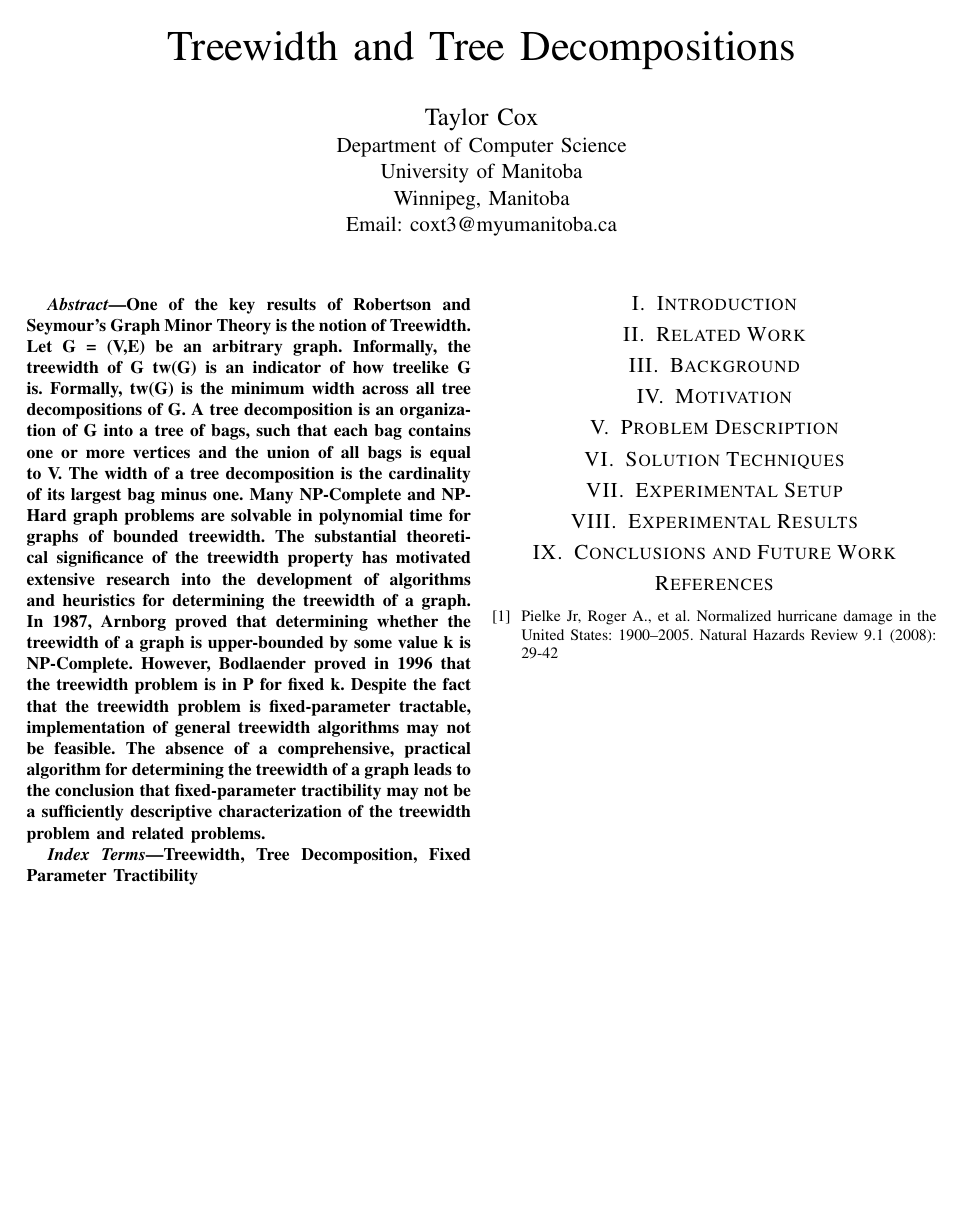
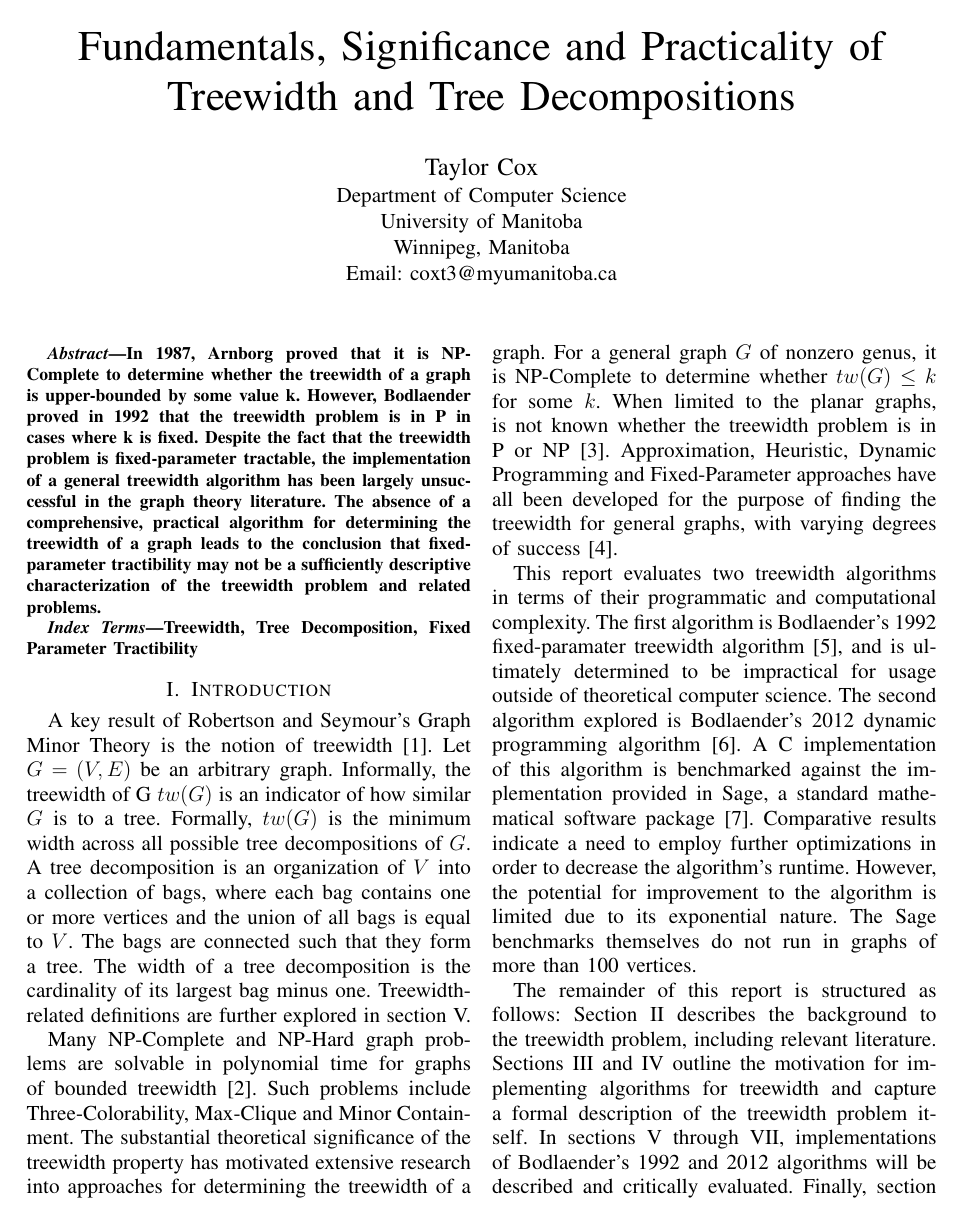
Before and after one commit to CoxT9/GraphTheory-Project, a LaTeX paper (Report/report.tex): the whole page before the commit and page 1 of 2 after it. Compiled offline with pdfLaTeX.

Commit message:
Setup report and draft abstract+intro

```diff
--- a/Report/report.tex
+++ b/Report/report.tex
@@ -17,7 +17,7 @@
 \begin{document}
 \raggedbottom
 
-\title{Treewidth and Tree Decompositions}
+\title{Fundamentals, Significance and Practicality of Treewidth and Tree Decompositions}
 
 \author{\IEEEauthorblockN{Taylor Cox}
 \IEEEauthorblockA{Department of Computer Science\\
@@ -28,7 +28,7 @@ Email: coxt3@myumanitoba.ca}}
 \maketitle
 
 \begin{abstract}
-One of the key results of Robertson and Seymour's Graph Minor Theory is the notion of Treewidth. Let G = (V,E) be an arbitrary graph. Informally, the treewidth of G tw(G) is an indicator of how treelike G is. Formally, tw(G) is the minimum width across all tree decompositions of G. A tree decomposition is an organization of G into a tree of bags, such that each bag contains one or more vertices and the union of all bags is equal to V. The width of a tree decomposition is the cardinality of its largest bag minus one. Many NP-Complete and NP-Hard graph problems are solvable in polynomial time for graphs of bounded treewidth. The substantial theoretical significance of the treewidth property has motivated extensive research into the development of algorithms and heuristics for determining the treewidth of a graph. In 1987, Arnborg proved that determining whether the treewidth of a graph is upper-bounded by some value k is NP-Complete. However, Bodlaender proved in 1996 that the treewidth problem is in P for fixed k. Despite the fact that the treewidth problem is fixed-parameter tractable, implementation of general treewidth algorithms may not be feasible. The absence of a comprehensive, practical algorithm for determining the treewidth of a graph leads to the conclusion that fixed-parameter tractibility may not be a sufficiently descriptive characterization of the treewidth problem and related problems.
+In 1987, Arnborg proved that it is NP-Complete to determine whether the treewidth of a graph is upper-bounded by some value k. However, Bodlaender proved in 1992 that the treewidth problem is in P in cases where k is fixed. Despite the fact that the treewidth problem is fixed-parameter tractable, the implementation of a general treewidth algorithm has been largely unsuccessful in the graph theory literature. The absence of a comprehensive, practical algorithm for determining the treewidth of a graph leads to the conclusion that fixed-parameter tractibility may not be a sufficiently descriptive characterization of the treewidth problem and related problems.
 \end{abstract}
 
 \begin{IEEEkeywords}
@@ -38,8 +38,13 @@ Treewidth, Tree Decomposition, Fixed Parameter Tractibility
 \IEEEpeerreviewmaketitle
 
 \section{Introduction}
+A key result of Robertson and Seymour's Graph Minor Theory is the notion of treewidth \cite{treewidth-rob-seymour}. Let $G = (V,E)$ be an arbitrary graph. Informally, the treewidth of G $tw(G)$ is an indicator of how similar $G$ is to a tree. Formally, $tw(G)$ is the minimum width across all possible tree decompositions of $G$. A tree decomposition is an organization of $V$ into a collection of bags, where each bag contains one or more vertices and the union of all bags is equal to $V$. The bags are connected such that they form a tree. The width of a tree decomposition is the cardinality of its largest bag minus one. Treewidth-related definitions are further explored in section V.
 
-\section{Related Work}
+Many NP-Complete and NP-Hard graph problems are solvable in polynomial time for graphs of bounded treewidth \cite{bodlaender-treewidth-power}. Such problems include Three-Colorability, Max-Clique and Minor Containment. The substantial theoretical significance of the treewidth property has motivated extensive research into approaches for determining the treewidth of a graph. For a general graph $G$ of nonzero genus, it is NP-Complete to determine whether $tw(G) \leq k$ for some $k$. When limited to the planar graphs, is not known whether the treewidth problem is in P or NP \cite{planar-treewidth-unsolved}. Approximation, Heuristic, Dynamic Programming and Fixed-Parameter approaches have all been developed for the purpose of finding the treewidth for general graphs, with varying degrees of success \cite{treewidth-survey}.
+
+This report evaluates two treewidth algorithms in terms of their programmatic and computational complexity. The first algorithm is Bodlaender's 1992 fixed-paramater treewidth algorithm \cite{bodlaender-1992}, and is ultimately determined to be impractical for usage outside of theoretical computer science. The second algorithm explored is Bodlaender's 2012 dynamic programming algorithm \cite{bodlaender-2012}. A C implementation of this algorithm is benchmarked against the implementation provided in Sage, a standard mathematical software package \cite{sage-original}. Comparative results indicate a need to employ further optimizations in order to decrease the algorithm's runtime. However, the potential for improvement to the algorithm is limited due to its exponential nature. The Sage benchmarks themselves do not run in graphs of more than 100 vertices.
+
+The remainder of this report is structured as follows: Section II describes the background to the treewidth problem, including relevant literature. Sections III and IV outline the motivation for implementing algorithms for treewidth and capture a formal description of the treewidth problem itself. In sections V through VII, implementations of Bodlaender's 1992 and 2012 algorithms will be described and critically evaluated. Finally, section VIII will deliver the key conclusions of this project, accompanied by possible directions of future work from theoretical and implementation perspectives.
 
 \section{Background}
 
@@ -56,4 +61,3 @@ Treewidth, Tree Decomposition, Fixed Parameter Tractibility
 \section{Conclusions and Future Work}
 
 \begin{thebibliography}{1}
-\bibitem{hurricane-cost} Pielke Jr, Roger A., et al. Normalized hurricane damage in the United States: 1900–2005. Natural Hazards Review 9.1 (2008): 29-42
```
Also changed, not shown: Report/report.pdf, Report/report.tex (7 more changed lines), 1 other file.
